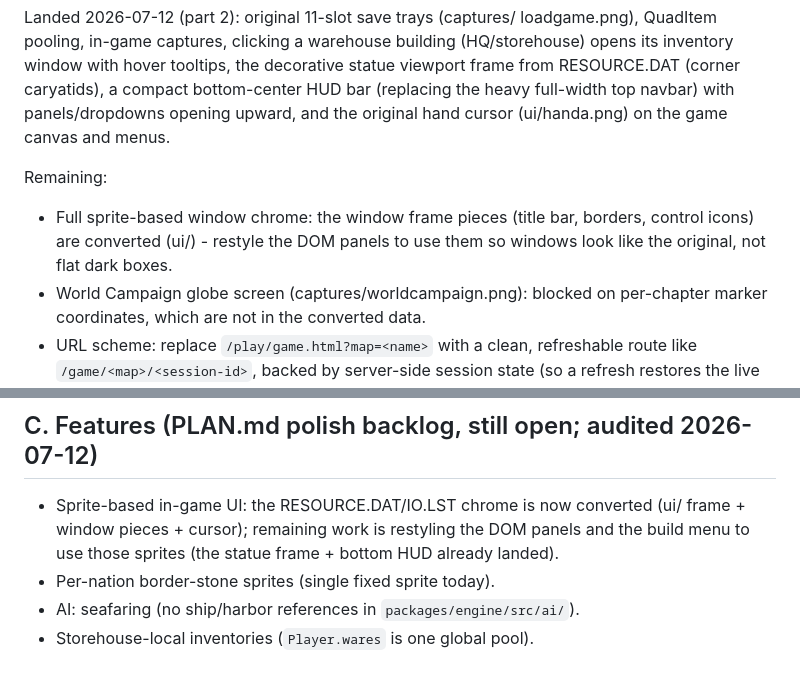
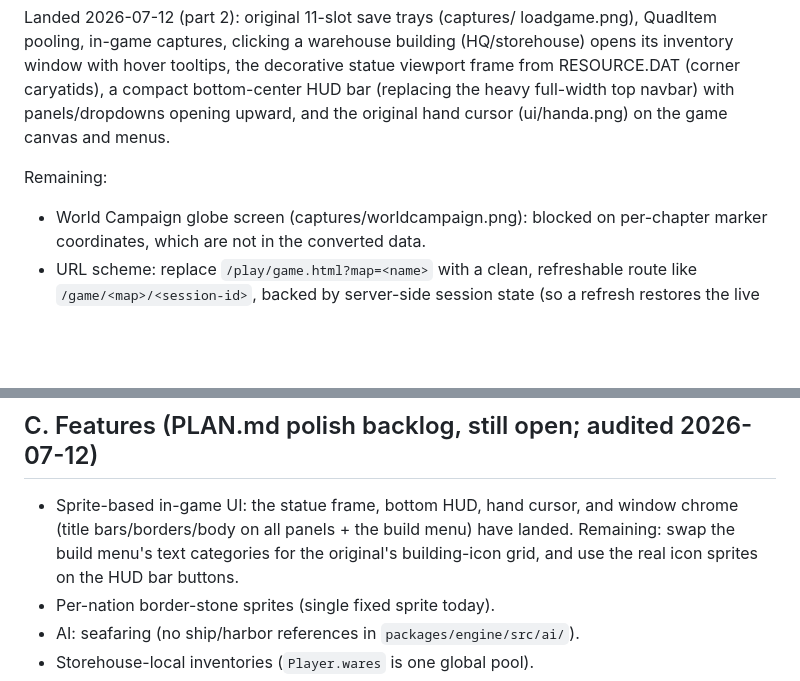
Before and after one commit to mortenoh/s2gold, a Markdown page: docs/ROADMAP.md, 2 parts joined by grey strips. Drawn GitHub-style; blank space fills up the shorter version.

Commit message:
docs: roadmap - window chrome skin landed

```diff
--- a/docs/ROADMAP.md
+++ b/docs/ROADMAP.md
@@ -41,9 +41,6 @@ original hand cursor (ui/handa.png) on the game canvas and menus.
 
 Remaining:
 
-- Full sprite-based window chrome: the window frame pieces (title bar,
-  borders, control icons) are converted (ui/) - restyle the DOM panels
-  to use them so windows look like the original, not flat dark boxes.
 - World Campaign globe screen (captures/worldcampaign.png): blocked on
   per-chapter marker coordinates, which are not in the converted data.
 - URL scheme: replace `/play/game.html?map=<name>` with a clean,
@@ -64,10 +61,11 @@ Remaining:
 
 ## C. Features (PLAN.md polish backlog, still open; audited 2026-07-12)
 
-- Sprite-based in-game UI: the RESOURCE.DAT/IO.LST chrome is now converted
-  (ui/ frame + window pieces + cursor); remaining work is restyling the DOM
-  panels and the build menu to use those sprites (the statue frame + bottom
-  HUD already landed).
+- Sprite-based in-game UI: the statue frame, bottom HUD, hand cursor, and
+  window chrome (title bars/borders/body on all panels + the build menu)
+  have landed. Remaining: swap the build menu's text categories for the
+  original's building-icon grid, and use the real icon sprites on the HUD
+  bar buttons.
 - Per-nation border-stone sprites (single fixed sprite today).
 - AI: seafaring (no ship/harbor references in `packages/engine/src/ai/`).
 - Storehouse-local inventories (`Player.wares` is one global pool).
```
